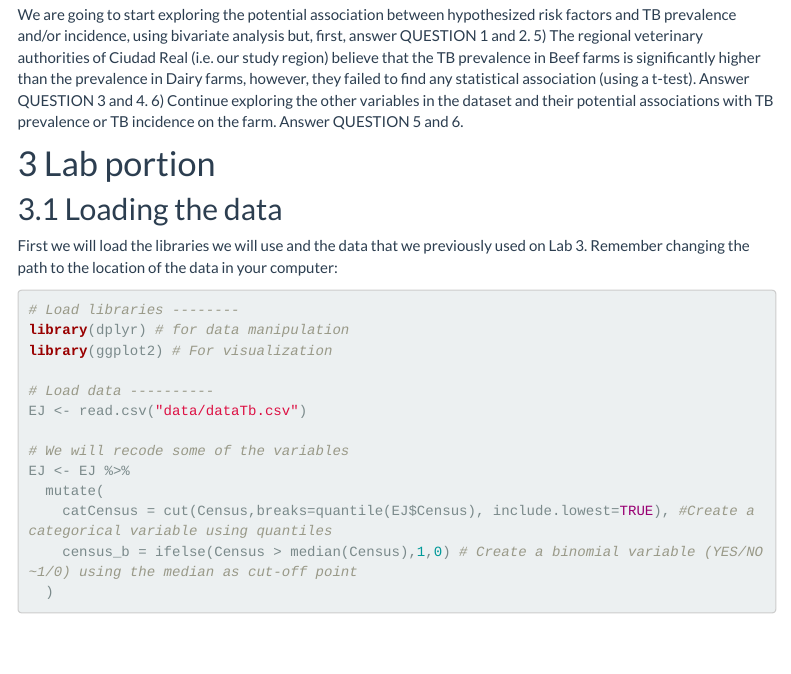
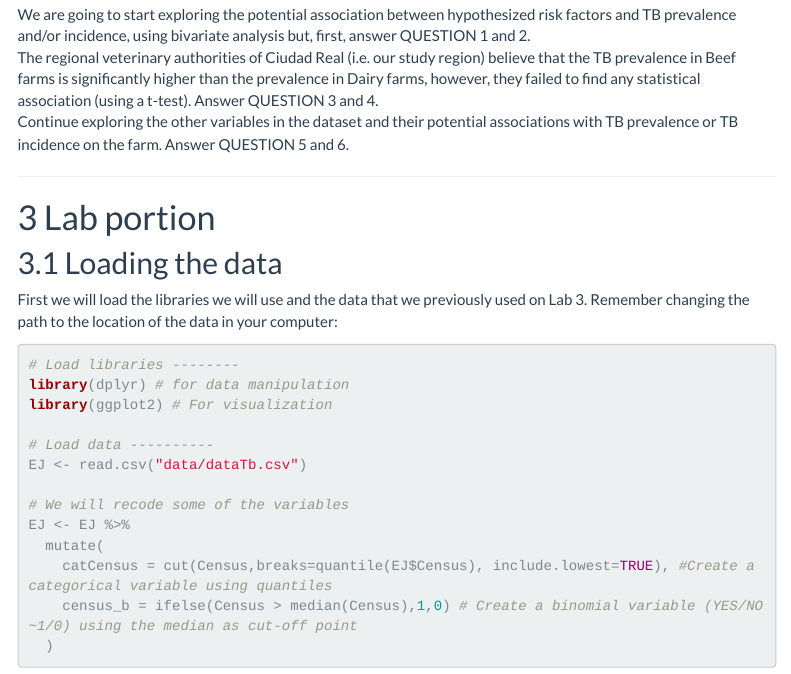
Before and after one commit to cadms/mpm207, an R Markdown document (lab5.Rmd): the page in a window 1100 px wide, from 1260 px down. The pictures show the output file lab5.html that the author committed with the source, opened offline; library style sheets and scripts come from the installed R packages; menus at the side of the page are left out.

Commit message:
edited lab 5

````diff
--- a/lab5.Rmd
+++ b/lab5.Rmd
@@ -32,11 +32,13 @@ The table below will provide you general guidelines to choose the appropriate st
 
 We are going to start exploring the potential association between hypothesized risk factors and TB prevalence
 and/or incidence, using bivariate analysis but, first, answer QUESTION 1 and 2.
-5) The regional veterinary authorities of Ciudad Real (i.e. our study region) believe that the TB prevalence in Beef
+The regional veterinary authorities of Ciudad Real (i.e. our study region) believe that the TB prevalence in Beef
 farms is significantly higher than the prevalence in Dairy farms, however, they failed to find any statistical
 association (using a t-test). Answer QUESTION 3 and 4.
-6) Continue exploring the other variables in the dataset and their potential associations with TB prevalence or TB
+Continue exploring the other variables in the dataset and their potential associations with TB prevalence or TB
 incidence on the farm. Answer QUESTION 5 and 6.
+
+--------
 
 ```{r setup, include=FALSE}
 knitr::opts_chunk$set(echo = TRUE, message = F, warning = F)
````
Also changed, not shown: lab5.html, lab5.Rmd (2 more changed lines).
